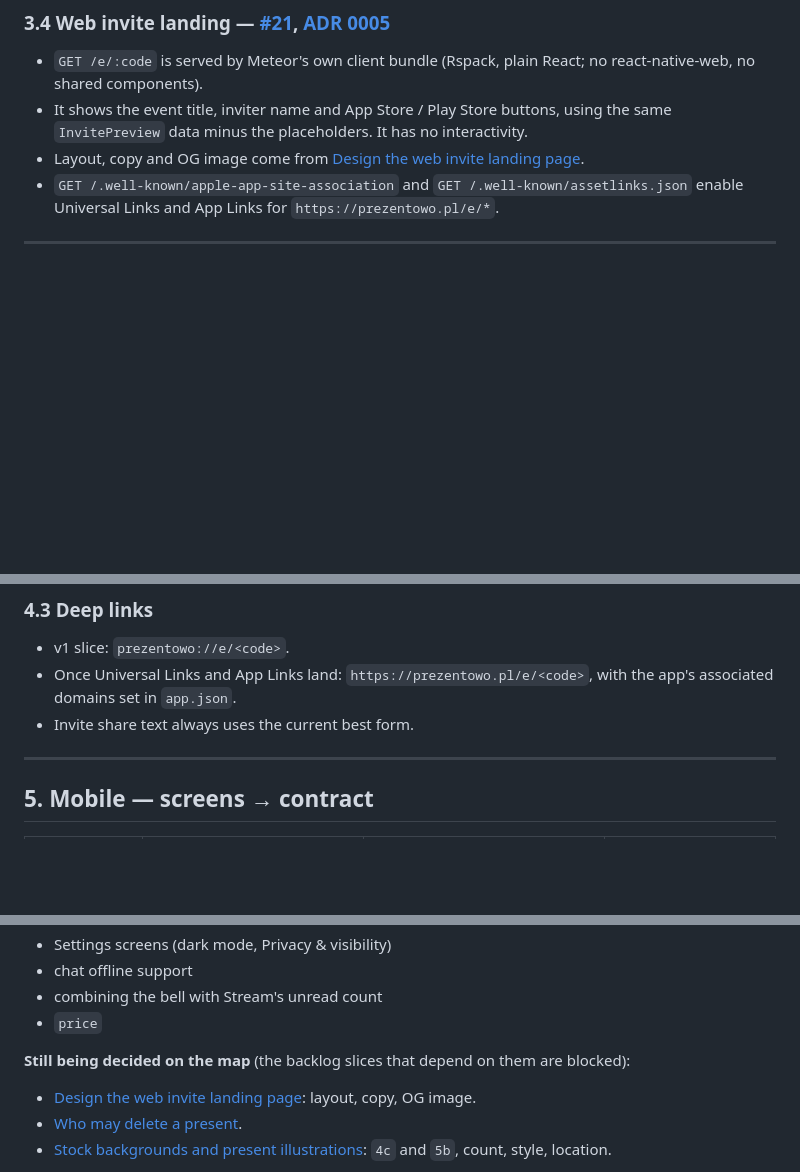
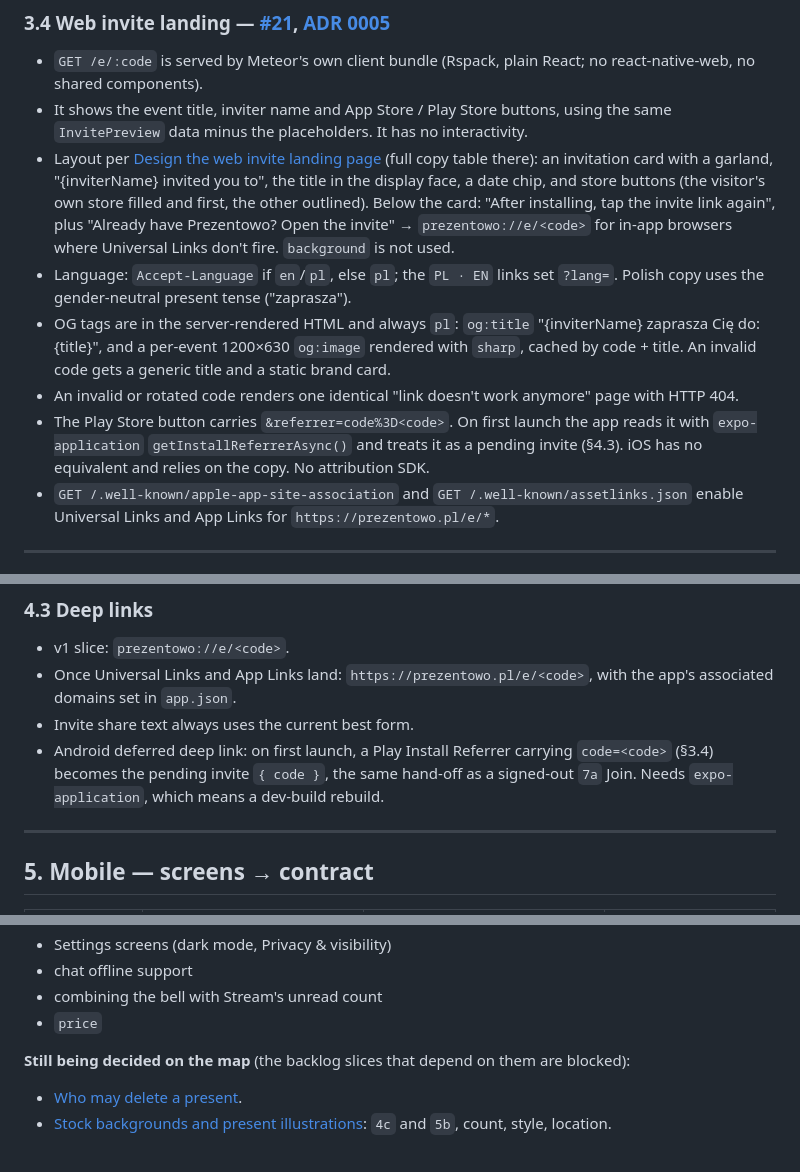
Before and after one commit to ziarno/prezentowo-rn, a Markdown page: docs/spec.md, 3 parts joined by grey strips. Drawn GitHub-style; blank space fills up the shorter version.

Commit message:
Fold the web invite landing page design into the spec (#64)
Records #29's outcome in spec §3.4 and §4.3: invitation-card layout,
language rule, server-rendered pl OG tags with a per-event sharp image,
404 for invalid codes, and the Android install-referrer deferred link.

Co-authored-by: Filip Jarno <filip.jarno@callstack.com>
Co-authored-by: Claude Opus 5.5 <noreply@anthropic.com>

```diff
--- a/docs/spec.md
+++ b/docs/spec.md
@@ -285,7 +285,11 @@ The Dev login is **not** a method. It is an `Accounts.registerLoginHandler` for
 
 - `GET /e/:code` is served by Meteor's own client bundle (Rspack, plain React; no react-native-web, no shared components).
 - It shows the event title, inviter name and App Store / Play Store buttons, using the same `InvitePreview` data minus the placeholders. It has no interactivity.
-- Layout, copy and OG image come from [Design the web invite landing page](https://github.com/ziarno/prezentowo-rn/issues/29).
+- Layout per [Design the web invite landing page](https://github.com/ziarno/prezentowo-rn/issues/29) (full copy table there): an invitation card with a garland, "{inviterName} invited you to", the title in the display face, a date chip, and store buttons (the visitor's own store filled and first, the other outlined). Below the card: "After installing, tap the invite link again", plus "Already have Prezentowo? Open the invite" → `prezentowo://e/<code>` for in-app browsers where Universal Links don't fire. `background` is not used.
+- Language: `Accept-Language` if `en`/`pl`, else `pl`; the `PL · EN` links set `?lang=`. Polish copy uses the gender-neutral present tense ("zaprasza").
+- OG tags are in the server-rendered HTML and always `pl`: `og:title` "{inviterName} zaprasza Cię do: {title}", and a per-event 1200×630 `og:image` rendered with `sharp`, cached by code + title. An invalid code gets a generic title and a static brand card.
+- An invalid or rotated code renders one identical "link doesn't work anymore" page with HTTP 404.
+- The Play Store button carries `&referrer=code%3D<code>`. On first launch the app reads it with `expo-application` `getInstallReferrerAsync()` and treats it as a pending invite (§4.3). iOS has no equivalent and relies on the copy. No attribution SDK.
 - `GET /.well-known/apple-app-site-association` and `GET /.well-known/assetlinks.json` enable Universal Links and App Links for `https://prezentowo.pl/e/*`.
 
 ---
@@ -336,6 +340,7 @@ src/app/
 - v1 slice: `prezentowo://e/<code>`.
 - Once Universal Links and App Links land: `https://prezentowo.pl/e/<code>`, with the app's associated domains set in `app.json`.
 - Invite share text always uses the current best form.
+- Android deferred deep link: on first launch, a Play Install Referrer carrying `code=<code>` (§3.4) becomes the pending invite `{ code }`, the same hand-off as a signed-out `7a` Join. Needs `expo-application`, which means a dev-build rebuild.
 
 ---
 
@@ -423,7 +428,6 @@ Link-import outcomes on `5a`–`5d`:
 - `price`
 
 **Still being decided on the map** (the backlog slices that depend on them are blocked):
-- [Design the web invite landing page](https://github.com/ziarno/prezentowo-rn/issues/29): layout, copy, OG image.
 - [Who may delete a present](https://github.com/ziarno/prezentowo-rn/issues/30).
 - [Stock backgrounds and present illustrations](https://github.com/ziarno/prezentowo-rn/issues/31): `4c` and `5b`, count, style, location.
 
```
